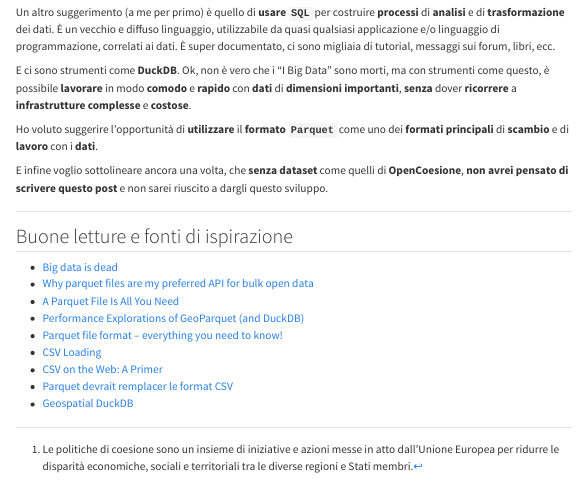
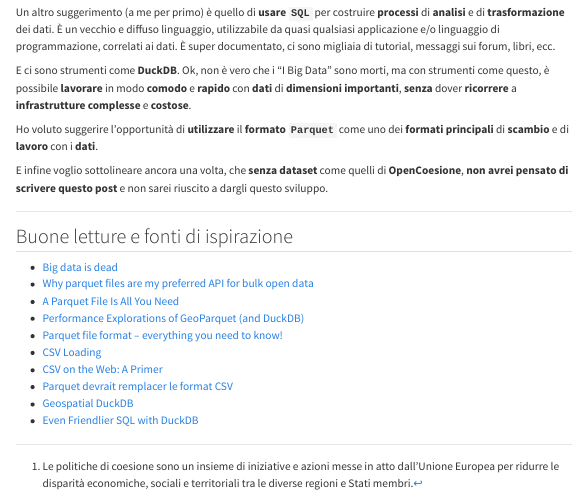
Before and after one commit to aborruso/aborruso.github.io, a Quarto document (posts/duckdb-intro-csv/index.qmd): the page in a window 1100 px wide, from 18500 px down. Rendered offline with R 4.5, knitr and Pandoc in place of Quarto, with nearby package versions; some code elsewhere in the file could not run offline; menus at the side of the page are left out; long lines of code are wrapped.

Commit message:
aggiunta nota bigliografica

```diff
--- a/posts/duckdb-intro-csv/index.qmd
+++ b/posts/duckdb-intro-csv/index.qmd
@@ -1037,3 +1037,4 @@ E infine voglio sottolineare ancora una volta, che **senza** **dataset** come qu
 - [CSV on the Web: A Primer](https://www.w3.org/TR/tabular-data-primer/)
 - [Parquet devrait remplacer le format CSV](https://www.icem7.fr/outils/parquet-devrait-remplacer-le-format-csv/)
 - [Geospatial DuckDB](https://tech.marksblogg.com/duckdb-geospatial-gis.html)
+- [Even Friendlier SQL with DuckDB](https://duckdb.org/2023/08/23/even-friendlier-sql.html)
```
Also changed, not shown: docs/search.json, 4 other files.
